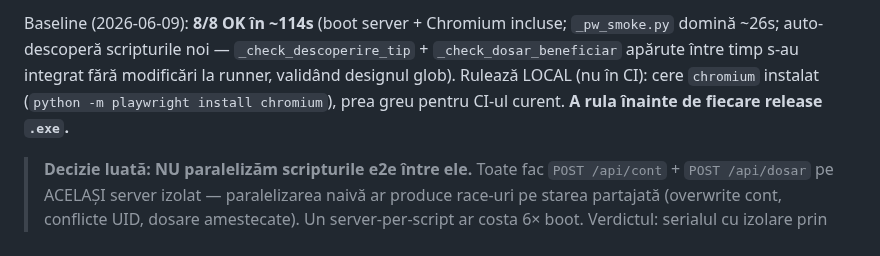
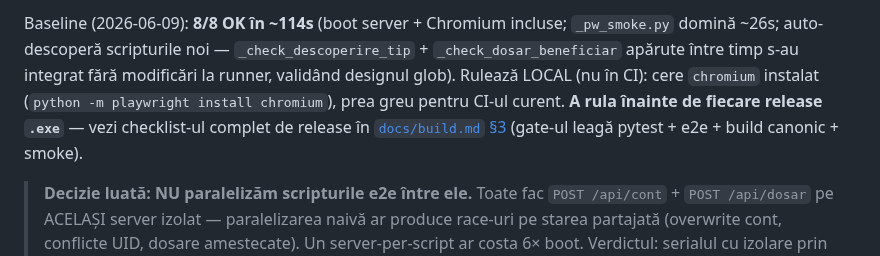
Before and after one commit to adrianserbanescu-byte/anevar, a Markdown page: evaluare-anevar/docs/strategie-testare.md, the part around the change. Rendered like a GitHub page.

```diff
--- a/evaluare-anevar/docs/strategie-testare.md
+++ b/evaluare-anevar/docs/strategie-testare.md
@@ -227,7 +227,9 @@ Baseline (2026-06-09): **8/8 OK în ~114s** (boot server + Chromium incluse; `_p
 ~26s; auto-descoperă scripturile noi — `_check_descoperire_tip` + `_check_dosar_beneficiar` apărute
 între timp s-au integrat fără modificări la runner, validând designul glob). Rulează LOCAL (nu în CI):
 cere `chromium` instalat (`python -m playwright install chromium`), prea greu pentru CI-ul curent.
-**A rula înainte de fiecare release `.exe`.**
+**A rula înainte de fiecare release `.exe`** — vezi checklist-ul complet de release în
+[`docs/build.md` §3](build.md#3-release-checklist-înainte-de-a-publica-un-exe-ca-artefact)
+(gate-ul leagă pytest + e2e + build canonic + smoke).
 
 > **Decizie luată: NU paralelizăm scripturile e2e între ele.** Toate fac `POST /api/cont` +
 > `POST /api/dosar` pe ACELAȘI server izolat — paralelizarea naivă ar produce race-uri pe starea
```
Also changed, not shown: evaluare-anevar/docs/build.md (+30 -1 lines).
